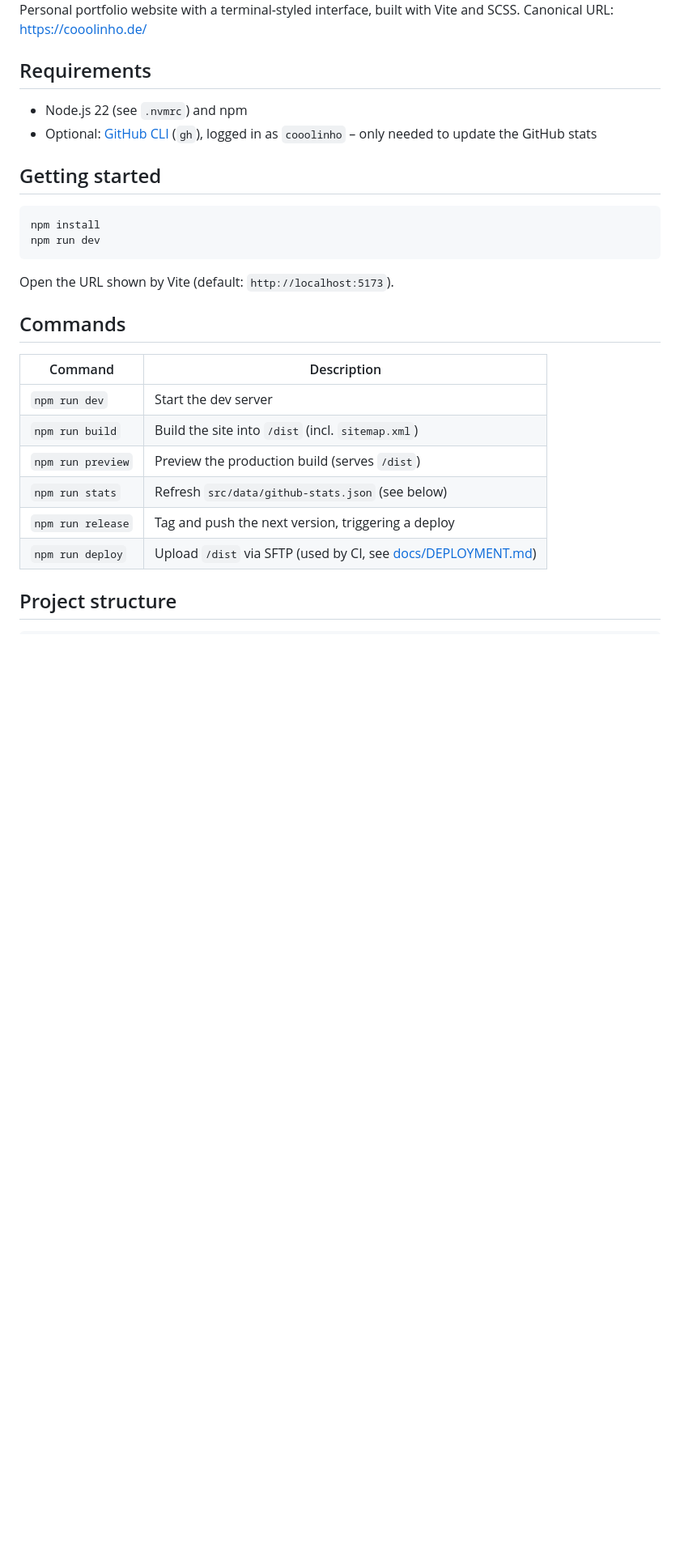
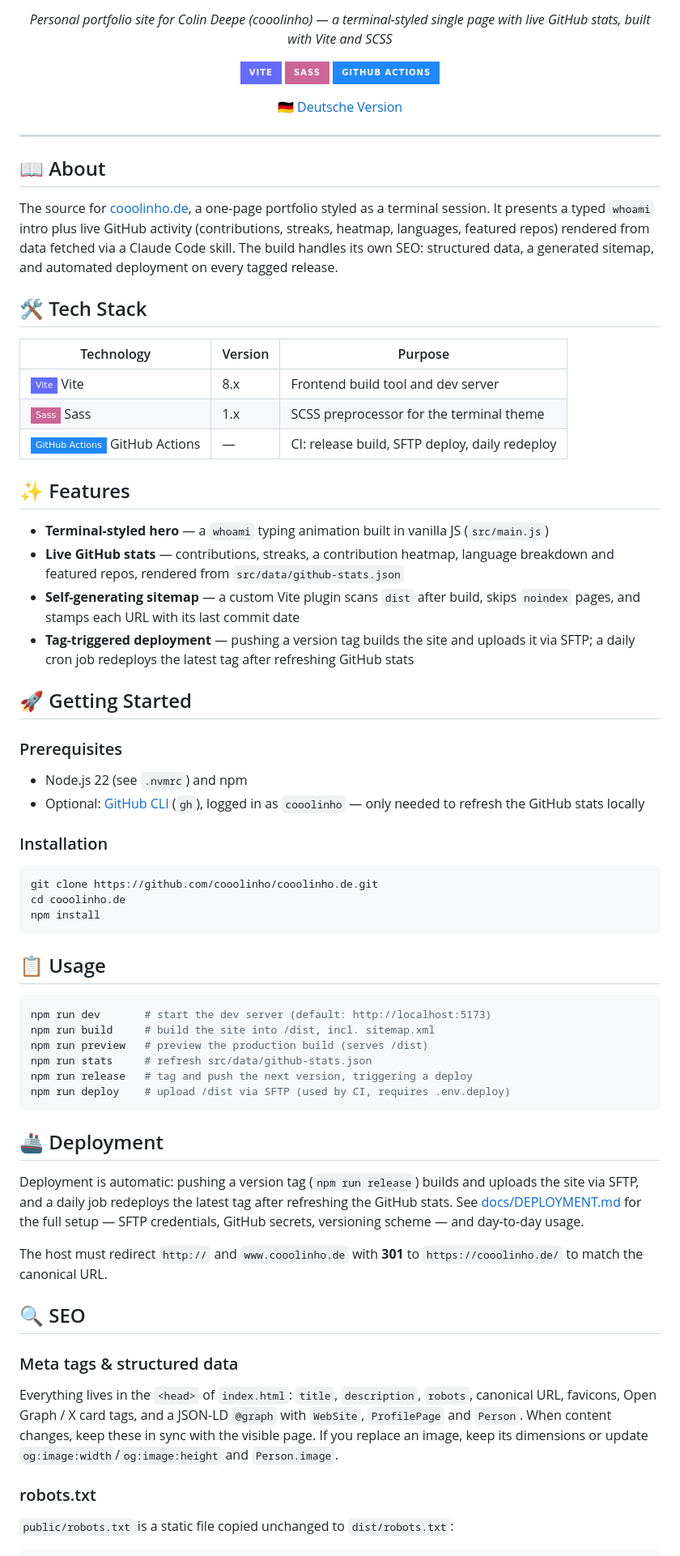
Before and after one commit to cooolinho/cooolinho.de, a Markdown page: README.md, the part around one of its changes. Shown at 81% size. Rendered like a GitHub page; badges without logos; blank space fills up the shorter version.

Commit message:
docs: standardize README structure and tech stack badges
Co-Authored-By: Claude Opus 5 <noreply@anthropic.com>

````diff
--- a/README.md
+++ b/README.md
@@ -3,29 +2,78 @@
 
-Personal portfolio website with a terminal-styled interface, built with Vite and SCSS. Canonical URL: https://cooolinho.de/
+<p align="center">
+  <em>Personal portfolio site for Colin Deepe (cooolinho) — a terminal-styled single page with live GitHub stats, built with Vite and SCSS</em>
+</p>
 
-## Requirements
+<p align="center">
+  <img src="https://img.shields.io/badge/Vite-646CFF?style=for-the-badge&logo=vite&logoColor=white" alt="Vite">
+  <img src="https://img.shields.io/badge/Sass-CC6699?style=for-the-badge&logo=sass&logoColor=white" alt="Sass">
+  <img src="https://img.shields.io/badge/GitHub_Actions-2088FF?style=for-the-badge&logo=githubactions&logoColor=white" alt="GitHub Actions">
+</p>
+
+<p align="center">
+  <a href="README.de.md">🇩🇪 Deutsche Version</a>
+</p>
+
+---
+
+## 📖 About
+
+The source for [cooolinho.de](https://cooolinho.de/), a one-page portfolio styled as a terminal session. It presents a typed `whoami` intro plus live GitHub activity (contributions, streaks, heatmap, languages, featured repos) rendered from data fetched via a Claude Code skill. The build handles its own SEO: structured data, a generated sitemap, and automated deployment on every tagged release.
+
+## 🛠️ Tech Stack
+
+| Technology | Version | Purpose |
+|------------|---------|---------|
+| ![Vite](https://img.shields.io/badge/Vite-646CFF?style=flat-square&logo=vite&logoColor=white) Vite | 8.x | Frontend build tool and dev server |
+| ![Sass](https://img.shields.io/badge/Sass-CC6699?style=flat-square&logo=sass&logoColor=white) Sass | 1.x | SCSS preprocessor for the terminal theme |
+| ![GitHub Actions](https://img.shields.io/badge/GitHub_Actions-2088FF?style=flat-square&logo=githubactions&logoColor=white) GitHub Actions | — | CI: release build, SFTP deploy, daily redeploy |
+
+## ✨ Features
+
+- **Terminal-styled hero** — a `whoami` typing animation built in vanilla JS (`src/main.js`)
+- **Live GitHub stats** — contributions, streaks, a contribution heatmap, language breakdown and featured repos, rendered from `src/data/github-stats.json`
+- **Self-generating sitemap** — a custom Vite plugin scans `dist` after build, skips `noindex` pages, and stamps each URL with its last commit date
+- **Tag-triggered deployment** — pushing a version tag builds the site and uploads it via SFTP; a daily cron job redeploys the latest tag after refreshing GitHub stats
+
+## 🚀 Getting Started
+
+### Prerequisites
 
 - Node.js 22 (see `.nvmrc`) and npm
-- Optional: [GitHub CLI](https://cli.github.com) (`gh`), logged in as `cooolinho` – only needed to update the GitHub stats
+- Optional: [GitHub CLI](https://cli.github.com) (`gh`), logged in as `cooolinho` — only needed to refresh the GitHub stats locally
 
-## Getting started
+### Installation
 
 ```bash
+git clone https://github.com/cooolinho/cooolinho.de.git
+cd cooolinho.de
 npm install
-npm run dev
 ```
 
-Open the URL shown by Vite (default: `http://localhost:5173`).
+## 📋 Usage
 
-## Commands
+```bash
+npm run dev       # start the dev server (default: http://localhost:5173)
+npm run build     # build the site into /dist, incl. sitemap.xml
+npm run preview   # preview the production build (serves /dist)
+npm run stats     # refresh src/data/github-stats.json
+npm run release   # tag and push the next version, triggering a deploy
+npm run deploy    # upload /dist via SFTP (used by CI, requires .env.deploy)
+```
 
-| Command           | Description                                            |
-| ----------------- | ------------------------------------------------------ |
-| `npm run dev`     | Start the dev server                                   |
-| `npm run build`   | Build the site into `/dist` (incl. `sitemap.xml`)      |
-| `npm run preview` | Preview the production build (serves `/dist`)          |
-| `npm run stats`   | Refresh `src/data/github-stats.json` (see below)       |
-| `npm run release` | Tag and push the next version, triggering a deploy     |
-| `npm run deploy`  | Upload `/dist` via SFTP (used by CI, see [docs/DEPLOYMENT.md](docs/DEPLOYMENT.md)) |
+## 🚢 Deployment
 
-## Project structure
+Deployment is automatic: pushing a version tag (`npm run release`) builds and uploads the site via SFTP, and a daily job redeploys the latest tag after refreshing the GitHub stats. See [docs/DEPLOYMENT.md](docs/DEPLOYMENT.md) for the full setup — SFTP credentials, GitHub secrets, versioning scheme — and day-to-day usage.
+
+The host must redirect `http://` and `www.cooolinho.de` with **301** to `https://cooolinho.de/` to match the canonical URL.
+
+## 🔍 SEO
+
+### Meta tags & structured data
+
+Everything lives in the `<head>` of `index.html`: `title`, `description`, `robots`, canonical URL, favicons, Open Graph / X card tags, and a JSON-LD `@graph` with `WebSite`, `ProfilePage` and `Person`. When content changes, keep these in sync with the visible page. If you replace an image, keep its dimensions or update `og:image:width`/`og:image:height` and `Person.image`.
+
+### robots.txt
+
+`public/robots.txt` is a static file copied unchanged to `dist/robots.txt`:
+
````
Also changed, not shown: other parts of README.md (+60 -158 lines), README.de.md (added, +160 -0 lines).
